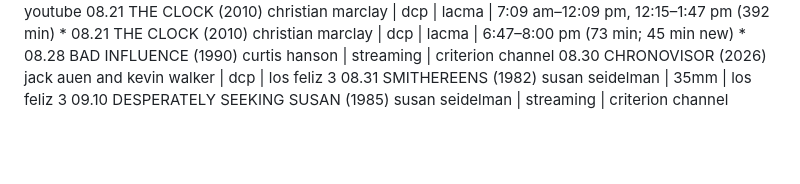
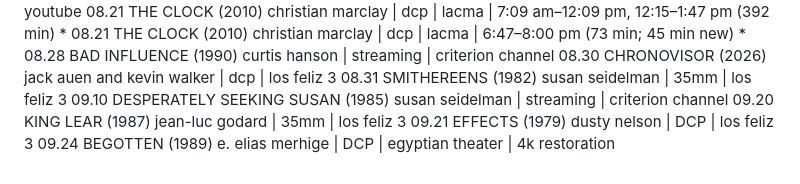
Before and after one commit to strangesongs/strangesongs.github.io, a Markdown page: content/2026/films.md, the part around the change. Drawn GitHub-style; blank space fills up the shorter version.

Commit message:
update film list

```diff
--- a/content/2026/films.md
+++ b/content/2026/films.md
@@ -110,3 +110,6 @@ total: 92 films
 08.30 CHRONOVISOR (2026) jack auen and kevin walker | dcp | los feliz 3
 08.31 SMITHEREENS (1982) susan seidelman | 35mm | los feliz 3
 09.10 DESPERATELY SEEKING SUSAN (1985) susan seidelman | streaming | criterion channel
+09.20 KING LEAR (1987) jean-luc godard | 35mm | los feliz 3
+09.21 EFFECTS (1979) dusty nelson | DCP | los feliz 3
+09.24 BEGOTTEN (1989) e. elias merhige | DCP | egyptian theater | 4k restoration
```
